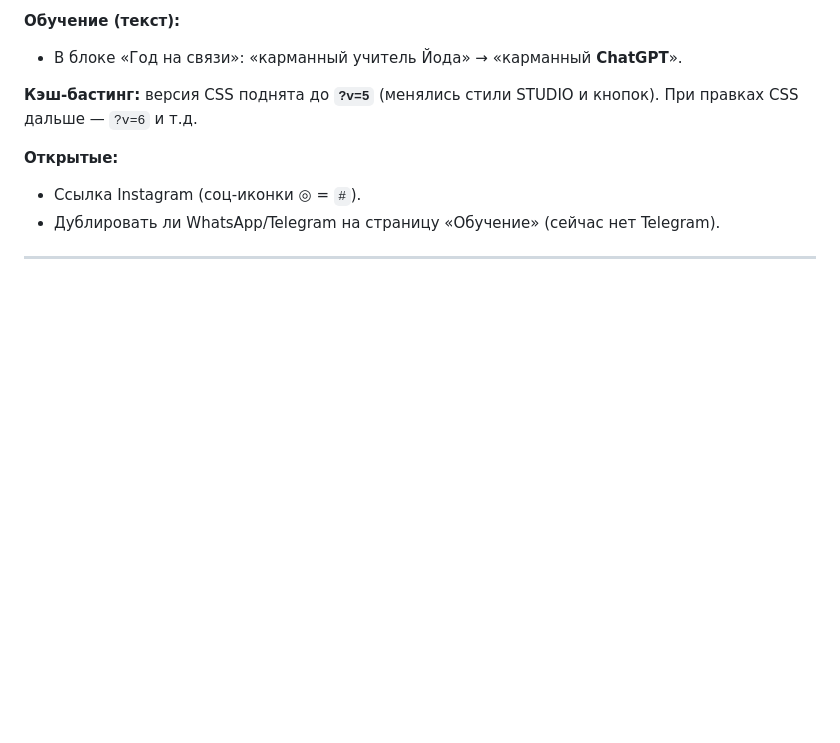
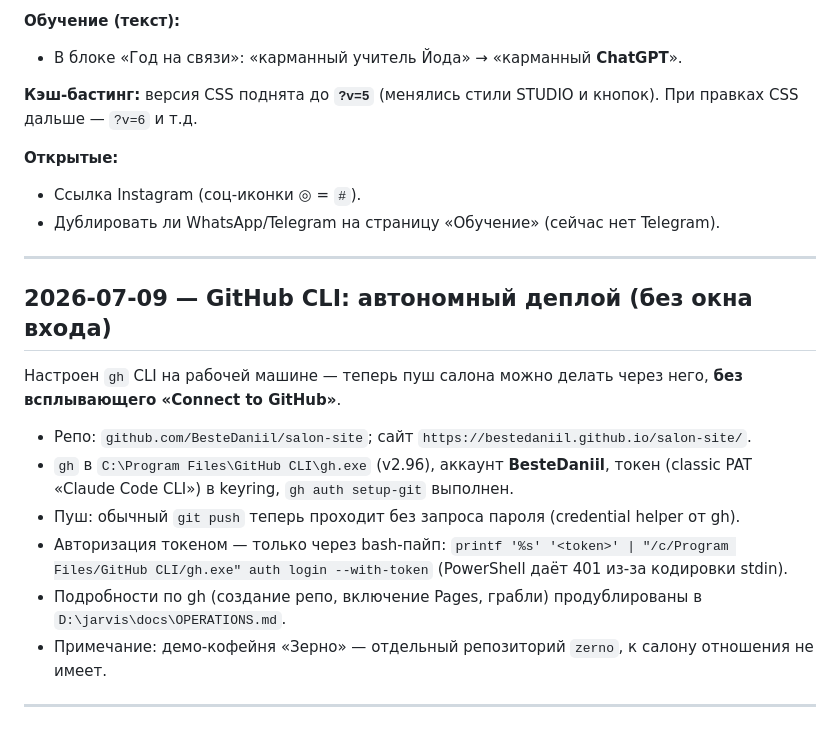
Before and after one commit to BesteDaniil/salon-site, a Markdown page: docs/HISTORY.md, the part around the change. GitHub-like rendering; blank space fills up the shorter version.

Commit message:
docs: заметка про настройку gh CLI (автономный деплой)
Co-Authored-By: Claude Opus 4.8 (1M context) <noreply@anthropic.com>

```diff
--- a/docs/HISTORY.md
+++ b/docs/HISTORY.md
@@ -127,3 +127,16 @@
 - Дублировать ли WhatsApp/Telegram на страницу «Обучение» (сейчас нет Telegram).
 
 ---
+
+## 2026-07-09 — GitHub CLI: автономный деплой (без окна входа)
+
+Настроен `gh` CLI на рабочей машине — теперь пуш салона можно делать через него, **без всплывающего «Connect to GitHub»**.
+
+- Репо: `github.com/BesteDaniil/salon-site`; сайт `https://bestedaniil.github.io/salon-site/`.
+- `gh` в `C:\Program Files\GitHub CLI\gh.exe` (v2.96), аккаунт **BesteDaniil**, токен (classic PAT «Claude Code CLI») в keyring, `gh auth setup-git` выполнен.
+- Пуш: обычный `git push` теперь проходит без запроса пароля (credential helper от gh).
+- Авторизация токеном — только через bash-пайп: `printf '%s' '<token>' | "/c/Program Files/GitHub CLI/gh.exe" auth login --with-token` (PowerShell даёт 401 из-за кодировки stdin).
+- Подробности по gh (создание репо, включение Pages, грабли) продублированы в `D:\jarvis\docs\OPERATIONS.md`.
+- Примечание: демо-кофейня «Зерно» — отдельный репозиторий `zerno`, к салону отношения не имеет.
+
+---
```
